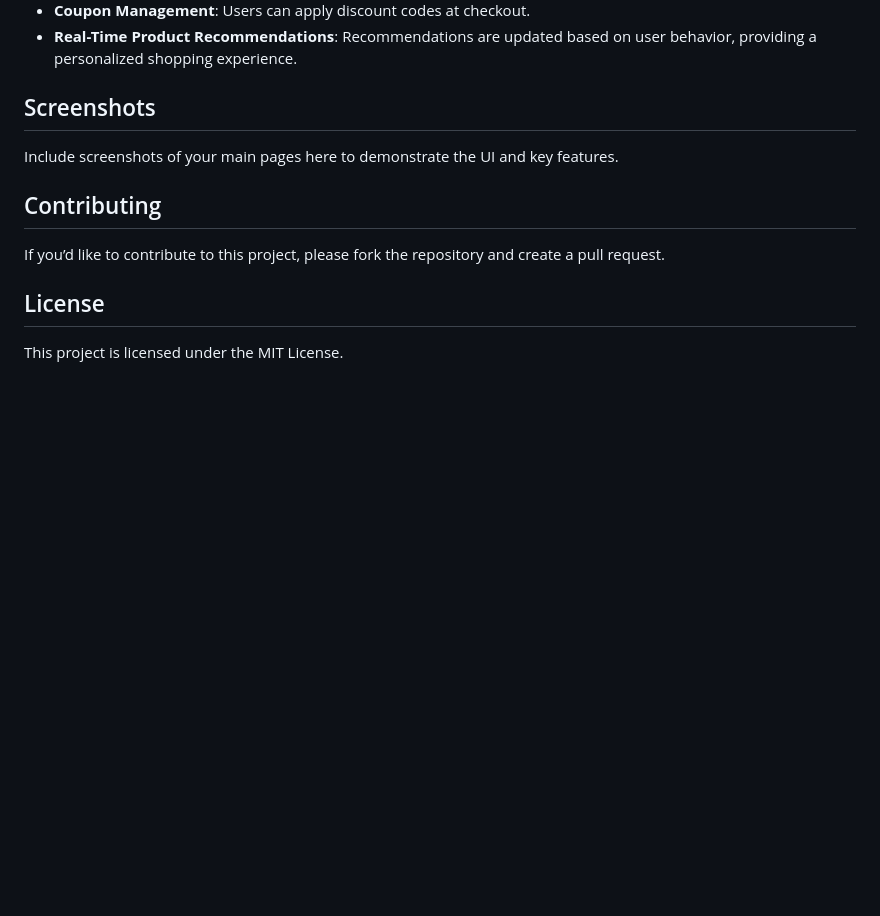
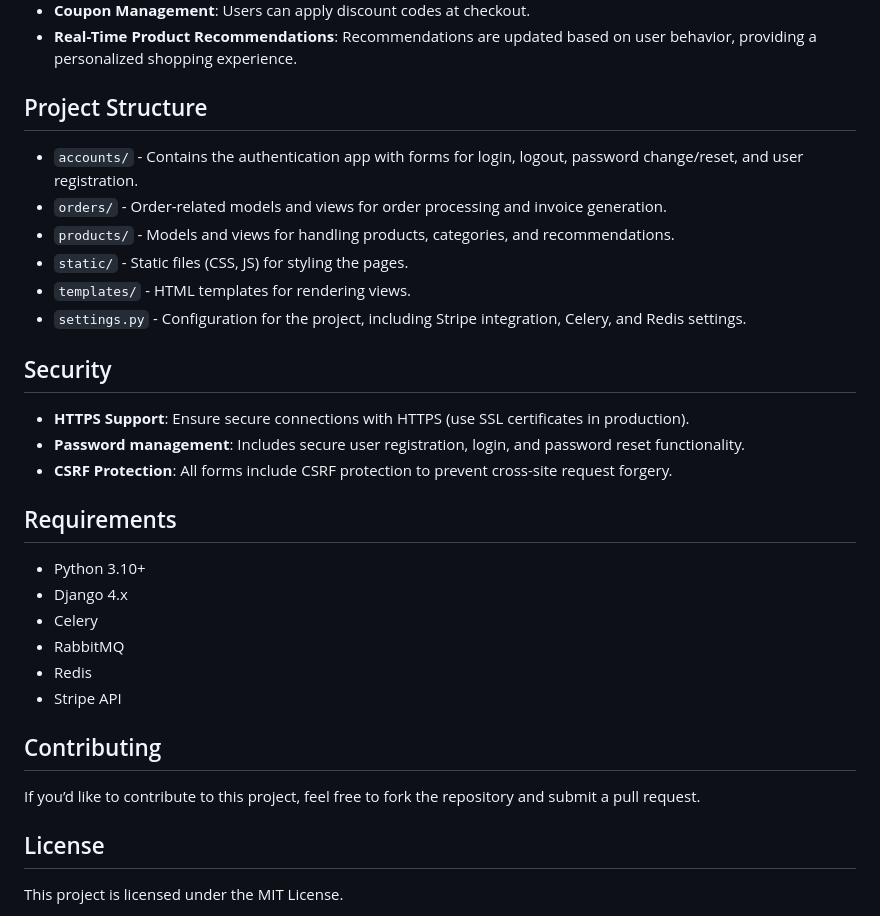
Before and after one commit to ArutyunyanA/Django-e-commerce-platform, a Markdown page: README.md, the part around one of its changes. Rendered like a GitHub page; blank space fills up the shorter version.

```diff
--- a/README.md
+++ b/README.md
@@ -86,13 +84,33 @@ celery -A your_project_name worker –loglevel=info
 - **Coupon Management**: Users can apply discount codes at checkout.
 - **Real-Time Product Recommendations**: Recommendations are updated based on user behavior, providing a personalized shopping experience.
 
-## Screenshots
+## Project Structure
 
-Include screenshots of your main pages here to demonstrate the UI and key features.
+- `accounts/` - Contains the authentication app with forms for login, logout, password change/reset, and user registration.
+- `orders/` - Order-related models and views for order processing and invoice generation.
+- `products/` - Models and views for handling products, categories, and recommendations.
+- `static/` - Static files (CSS, JS) for styling the pages.
+- `templates/` - HTML templates for rendering views.
+- `settings.py` - Configuration for the project, including Stripe integration, Celery, and Redis settings.
+
+## Security
+
+- **HTTPS Support**: Ensure secure connections with HTTPS (use SSL certificates in production).
+- **Password management**: Includes secure user registration, login, and password reset functionality.
+- **CSRF Protection**: All forms include CSRF protection to prevent cross-site request forgery.
+
+## Requirements
+
+- Python 3.10+
+- Django 4.x
+- Celery
+- RabbitMQ
+- Redis
+- Stripe API
 
 ## Contributing
 
-If you’d like to contribute to this project, please fork the repository and create a pull request.
+If you’d like to contribute to this project, feel free to fork the repository and submit a pull request.
 
 ## License
 
```
Also changed, not shown: other parts of README.md (+51 -53 lines).
